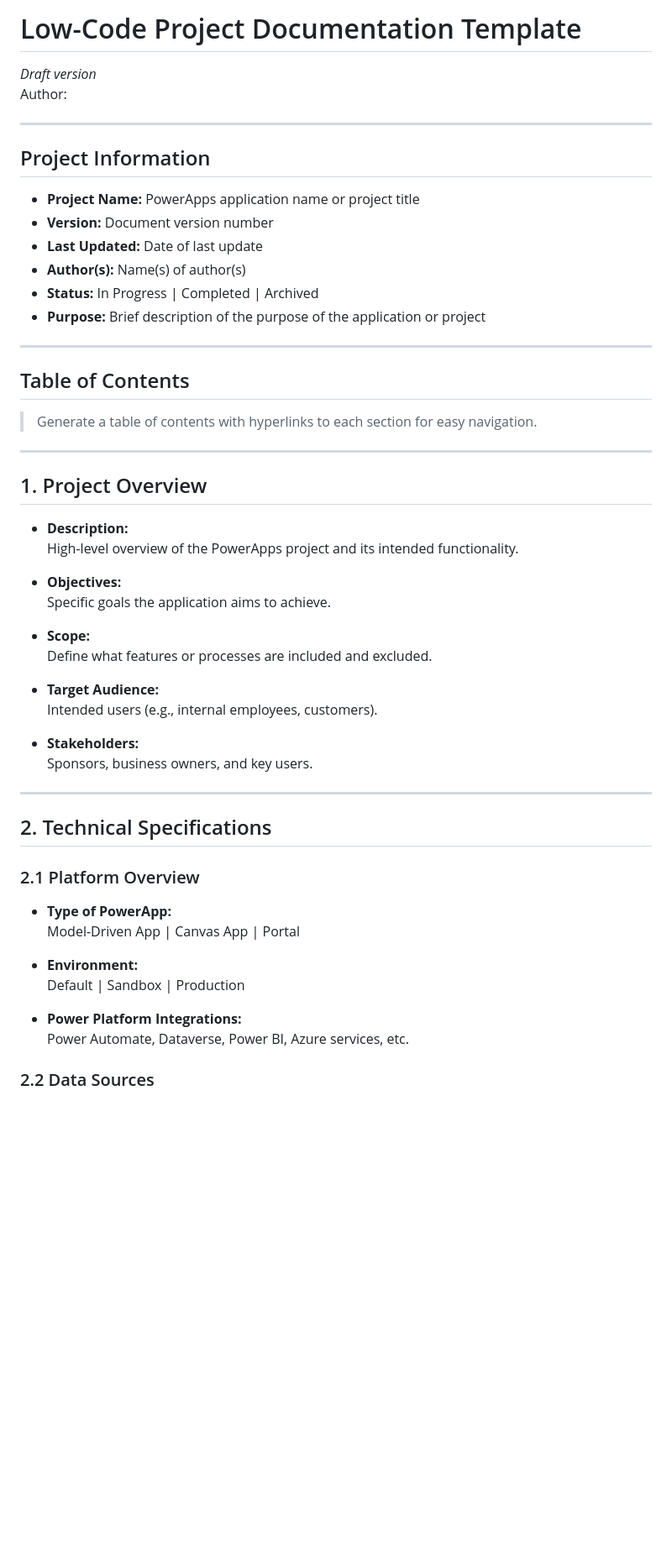
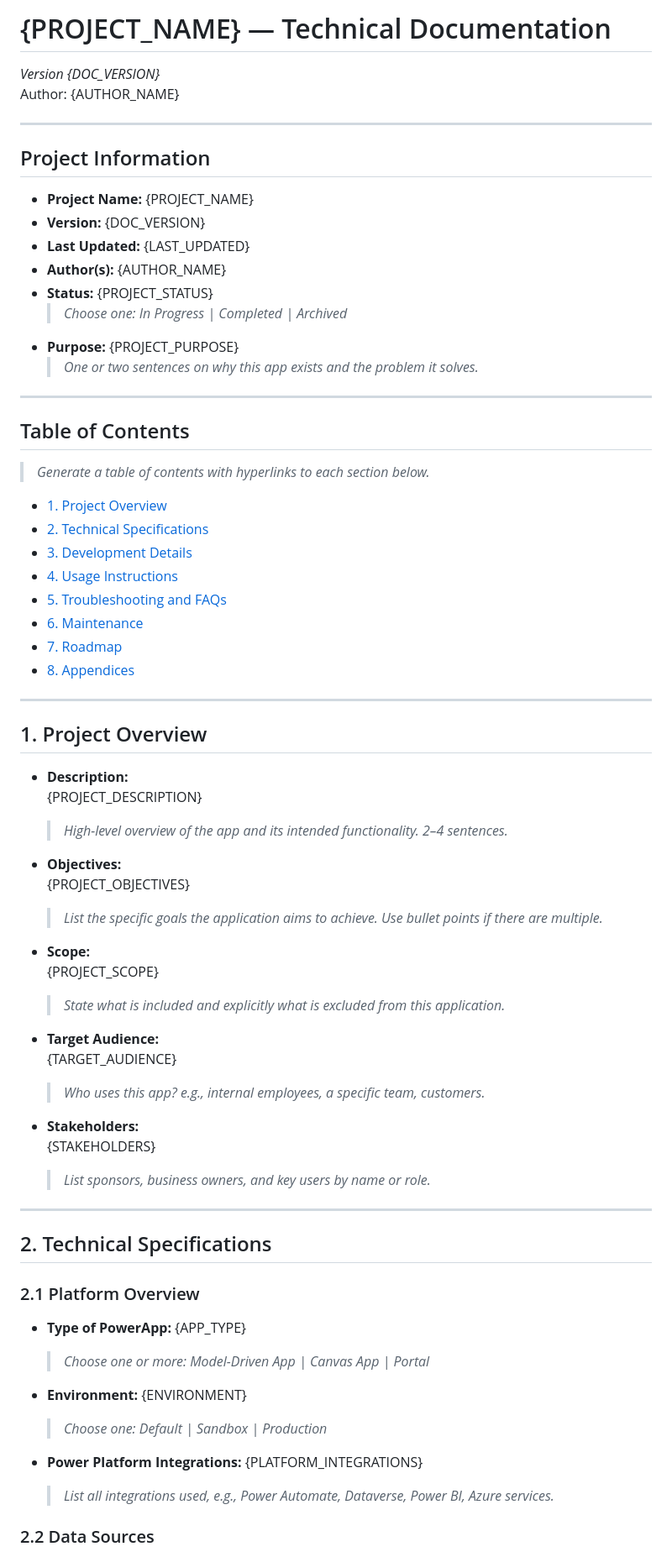
Before and after one commit to luisdapreci/PowerPlatformDocGen, a Markdown page: templates/DocumentationTemplate.md, the part around one of its changes. Shown at 84% size. Drawn GitHub-style; blank space fills up the shorter version.

```diff
--- a/templates/DocumentationTemplate.md
+++ b/templates/DocumentationTemplate.md
@@ -1,41 +1,59 @@
-# Low-Code Project Documentation Template
-*Draft version*
-Author:
+# {PROJECT_NAME} — Technical Documentation
+
+*Version {DOC_VERSION}*
+Author: {AUTHOR_NAME}
 
 ---
 
 ## Project Information
 
-- **Project Name:** PowerApps application name or project title
-- **Version:** Document version number
-- **Last Updated:** Date of last update
-- **Author(s):** Name(s) of author(s)
-- **Status:** In Progress | Completed | Archived
-- **Purpose:** Brief description of the purpose of the application or project
+- **Project Name:** {PROJECT_NAME}
+- **Version:** {DOC_VERSION}
+- **Last Updated:** {LAST_UPDATED}
+- **Author(s):** {AUTHOR_NAME}
+- **Status:** {PROJECT_STATUS}
+  > *Choose one: In Progress | Completed | Archived*
+- **Purpose:** {PROJECT_PURPOSE}
+  > *One or two sentences on why this app exists and the problem it solves.*
 
 ---
 
 ## Table of Contents
-> Generate a table of contents with hyperlinks to each section for easy navigation.
+
+> *Generate a table of contents with hyperlinks to each section below.*
+
+- [1. Project Overview](#1-project-overview)
+- [2. Technical Specifications](#2-technical-specifications)
+- [3. Development Details](#3-development-details)
+- [4. Usage Instructions](#4-usage-instructions)
+- [5. Troubleshooting and FAQs](#5-troubleshooting-and-faqs)
+- [6. Maintenance](#6-maintenance)
+- [7. Roadmap](#7-roadmap)
+- [8. Appendices](#8-appendices)
 
 ---
 
 ## 1. Project Overview
 
 - **Description:**
-  High-level overview of the PowerApps project and its intended functionality.
+  {PROJECT_DESCRIPTION}
+  > *High-level overview of the app and its intended functionality. 2–4 sentences.*
 
 - **Objectives:**
-  Specific goals the application aims to achieve.
+  {PROJECT_OBJECTIVES}
+  > *List the specific goals the application aims to achieve. Use bullet points if there are multiple.*
 
 - **Scope:**
-  Define what features or processes are included and excluded.
+  {PROJECT_SCOPE}
+  > *State what is included and explicitly what is excluded from this application.*
 
 - **Target Audience:**
-  Intended users (e.g., internal employees, customers).
+  {TARGET_AUDIENCE}
+  > *Who uses this app? e.g., internal employees, a specific team, customers.*
 
 - **Stakeholders:**
-  Sponsors, business owners, and key users.
+  {STAKEHOLDERS}
+  > *List sponsors, business owners, and key users by name or role.*
 
 ---
 
@@ -43,14 +61,14 @@ Author:
 
 ### 2.1 Platform Overview
 
-- **Type of PowerApp:**
-  Model-Driven App | Canvas App | Portal
+- **Type of PowerApp:** {APP_TYPE}
+  > *Choose one or more: Model-Driven App | Canvas App | Portal*
 
-- **Environment:**
-  Default | Sandbox | Production
+- **Environment:** {ENVIRONMENT}
+  > *Choose one: Default | Sandbox | Production*
 
-- **Power Platform Integrations:**
-  Power Automate, Dataverse, Power BI, Azure services, etc.
+- **Power Platform Integrations:** {PLATFORM_INTEGRATIONS}
+  > *List all integrations used, e.g., Power Automate, Dataverse, Power BI, Azure services.*
 
 ### 2.2 Data Sources
 
```
Also changed, not shown: other parts of templates/DocumentationTemplate.md (+127 -34 lines), templates/UserGuideTemplate.md (added, +154 -0 lines).
